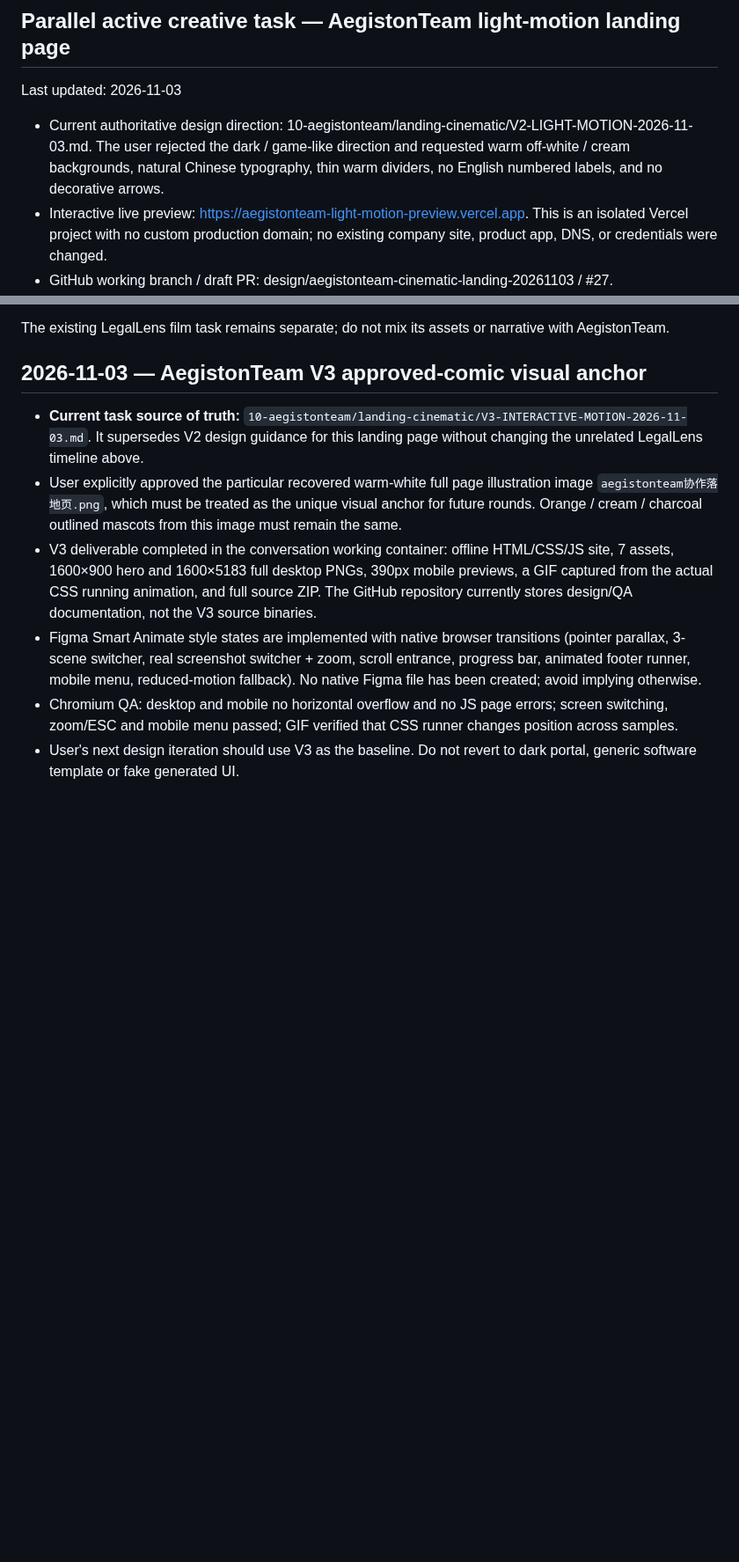
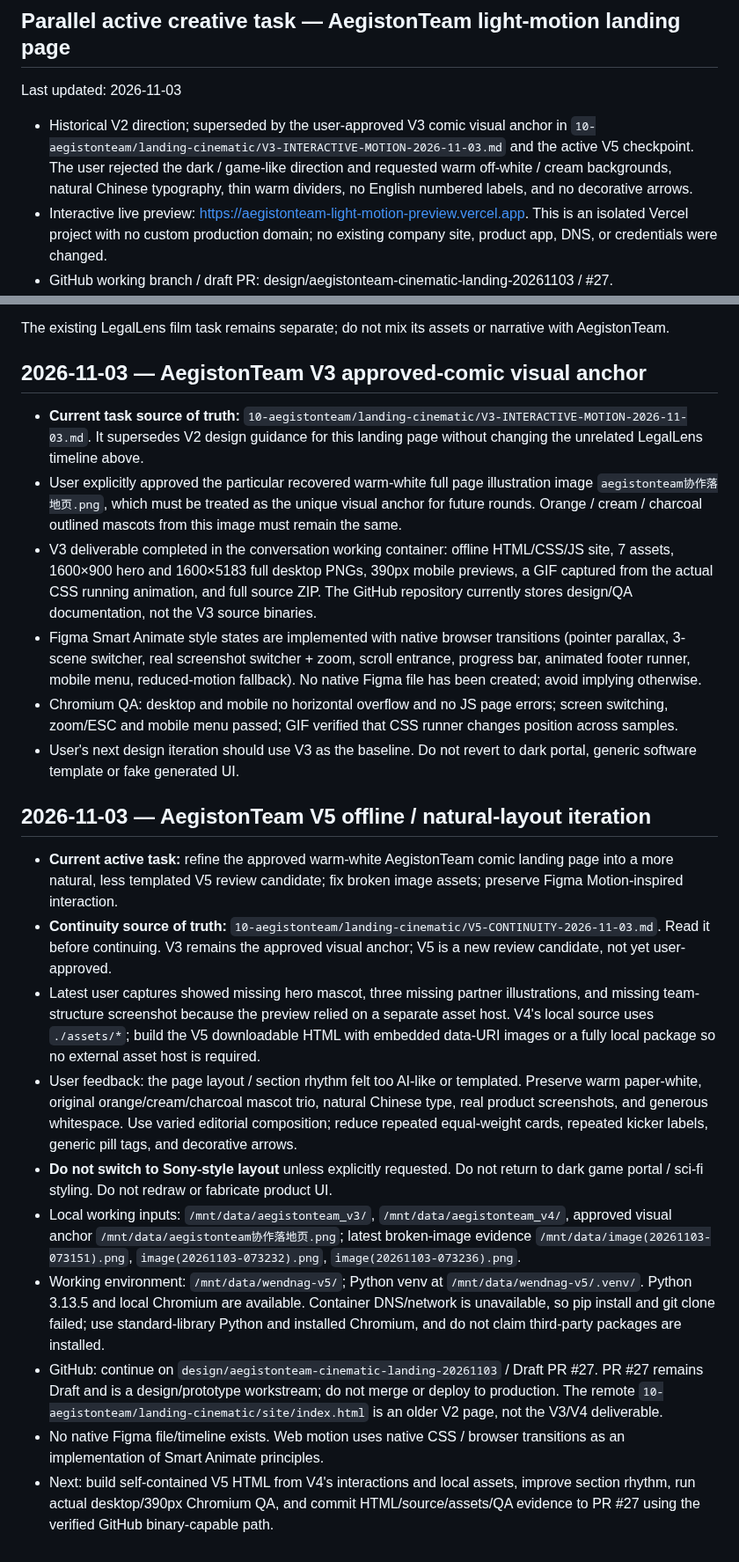
Before and after one commit to jinngimk-lang/wendnag, a Markdown page: creative-runtime/STATE.md, 2 parts joined by grey strips. Shown at 88% size. Rendered like a GitHub page; blank space fills up the shorter version.

Commit message:
docs(creative-runtime): checkpoint AegistonTeam V5 state

```diff
--- a/creative-runtime/STATE.md
+++ b/creative-runtime/STATE.md
@@ -142,7 +142,7 @@ Before any major new creative phase or when the conversation becomes materially
 
 Last updated: 2026-11-03
 
-- Current authoritative design direction: 10-aegistonteam/landing-cinematic/V2-LIGHT-MOTION-2026-11-03.md. The user rejected the dark / game-like direction and requested warm off-white / cream backgrounds, natural Chinese typography, thin warm dividers, no English numbered labels, and no decorative arrows.
+- Historical V2 direction; superseded by the user-approved V3 comic visual anchor in `10-aegistonteam/landing-cinematic/V3-INTERACTIVE-MOTION-2026-11-03.md` and the active V5 checkpoint. The user rejected the dark / game-like direction and requested warm off-white / cream backgrounds, natural Chinese typography, thin warm dividers, no English numbered labels, and no decorative arrows.
 - Interactive live preview: https://aegistonteam-light-motion-preview.vercel.app. This is an isolated Vercel project with no custom production domain; no existing company site, product app, DNS, or credentials were changed.
 - GitHub working branch / draft PR: design/aegistonteam-cinematic-landing-20261103 / #27.
 - Source: 10-aegistonteam/landing-cinematic/site/index.html.
@@ -161,3 +161,17 @@ The existing LegalLens film task remains separate; do not mix its assets or narr
 - Figma Smart Animate style states are implemented with native browser transitions (pointer parallax, 3-scene switcher, real screenshot switcher + zoom, scroll entrance, progress bar, animated footer runner, mobile menu, reduced-motion fallback). No native Figma file has been created; avoid implying otherwise.
 - Chromium QA: desktop and mobile no horizontal overflow and no JS page errors; screen switching, zoom/ESC and mobile menu passed; GIF verified that CSS runner changes position across samples.
 - User's next design iteration should use V3 as the baseline. Do not revert to dark portal, generic software template or fake generated UI.
+
+
+## 2026-11-03 — AegistonTeam V5 offline / natural-layout iteration
+
+- **Current active task:** refine the approved warm-white AegistonTeam comic landing page into a more natural, less templated V5 review candidate; fix broken image assets; preserve Figma Motion-inspired interaction.
+- **Continuity source of truth:** `10-aegistonteam/landing-cinematic/V5-CONTINUITY-2026-11-03.md`. Read it before continuing. V3 remains the approved visual anchor; V5 is a new review candidate, not yet user-approved.
+- Latest user captures showed missing hero mascot, three missing partner illustrations, and missing team-structure screenshot because the preview relied on a separate asset host. V4's local source uses `./assets/*`; build the V5 downloadable HTML with embedded data-URI images or a fully local package so no external asset host is required.
+- User feedback: the page layout / section rhythm felt too AI-like or templated. Preserve warm paper-white, original orange/cream/charcoal mascot trio, natural Chinese type, real product screenshots, and generous whitespace. Use varied editorial composition; reduce repeated equal-weight cards, repeated kicker labels, generic pill tags, and decorative arrows.
+- **Do not switch to Sony-style layout** unless explicitly requested. Do not return to dark game portal / sci-fi styling. Do not redraw or fabricate product UI.
+- Local working inputs: `/mnt/data/aegistonteam_v3/`, `/mnt/data/aegistonteam_v4/`, approved visual anchor `/mnt/data/aegistonteam协作落地页.png`; latest broken-image evidence `/mnt/data/image(20261103-073151).png`, `image(20261103-073232).png`, `image(20261103-073236).png`.
+- Working environment: `/mnt/data/wendnag-v5/`; Python venv at `/mnt/data/wendnag-v5/.venv/`. Python 3.13.5 and local Chromium are available. Container DNS/network is unavailable, so pip install and git clone failed; use standard-library Python and installed Chromium, and do not claim third-party packages are installed.
+- GitHub: continue on `design/aegistonteam-cinematic-landing-20261103` / Draft PR #27. PR #27 remains Draft and is a design/prototype workstream; do not merge or deploy to production. The remote `10-aegistonteam/landing-cinematic/site/index.html` is an older V2 page, not the V3/V4 deliverable.
+- No native Figma file/timeline exists. Web motion uses native CSS / browser transitions as an implementation of Smart Animate principles.
+- Next: build self-contained V5 HTML from V4's interactions and local assets, improve section rhythm, run actual desktop/390px Chromium QA, and commit HTML/source/assets/QA evidence to PR #27 using the verified GitHub binary-capable path.
```
